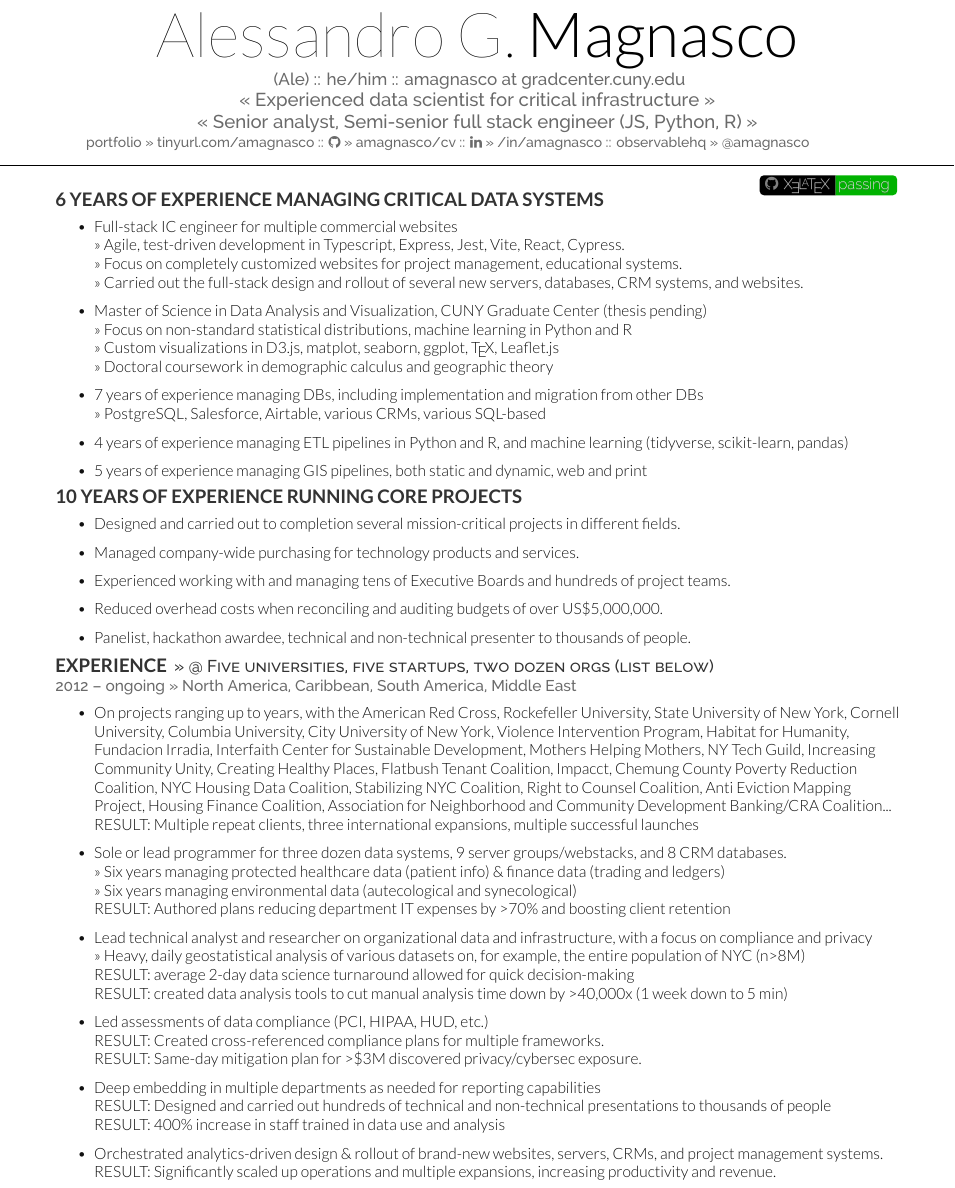
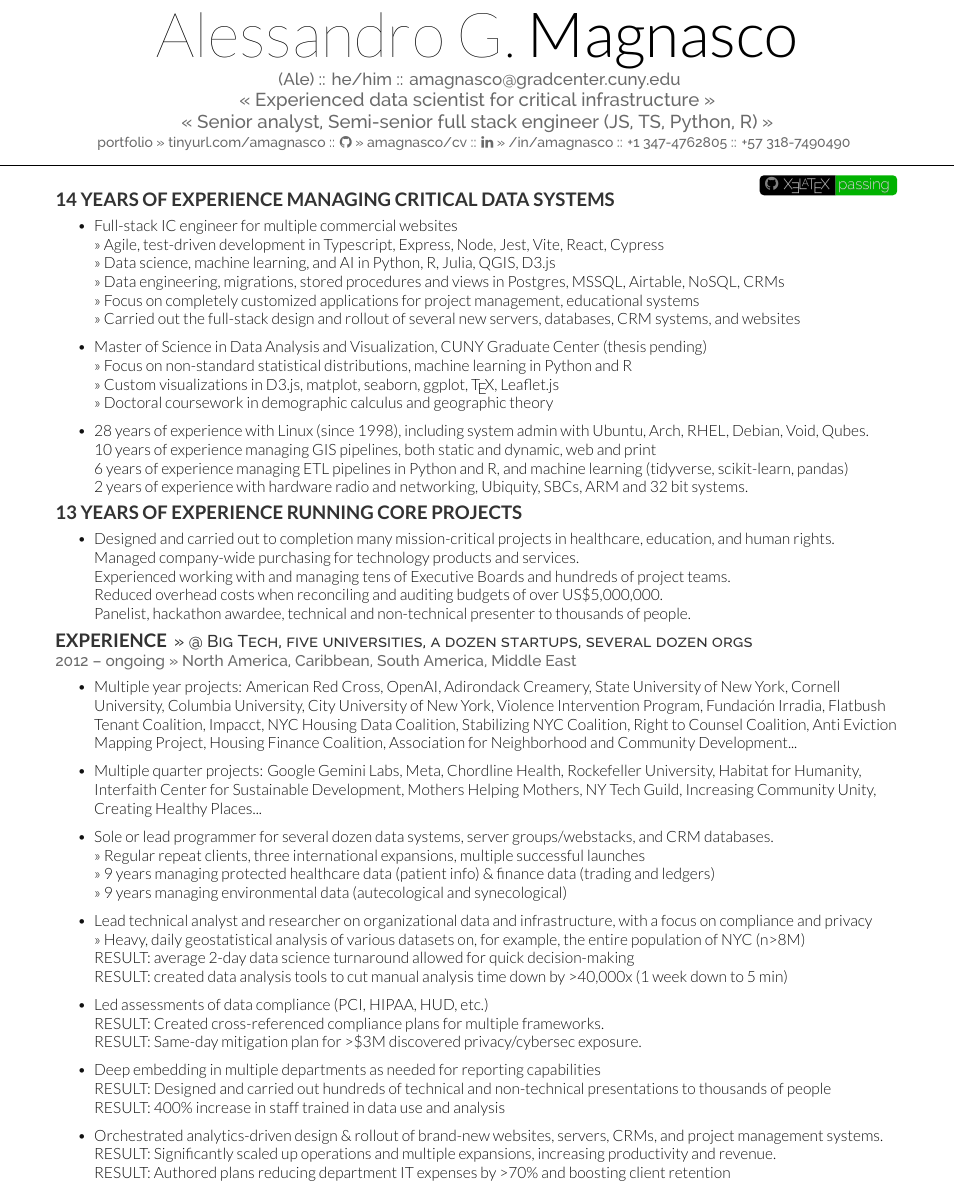
Before and after one commit to amagnasco/cv, a LaTeX CV (main.tex): part of the page, cut so that both start at the same text. Compiled offline with XeLaTeX.

Commit message:
updated years of experience to be calculated from current year

```diff
--- a/main.tex
+++ b/main.tex
@@ -9,6 +9,7 @@
 %%%%%%%%%%%%%%%%%%%%%%%%%%%% ~~~~~~~~~~ %%%%%%%%%%%%%%%%%%%%%%%%%%%%
 
 % imports
+\usepackage[a4paper]{geometry}
 \usepackage{graphicx} % embedded graphics
 \usepackage{wrapfig} % wrap text around images
 \usepackage{hyperref} % hyperlinks
@@ -44,15 +45,16 @@
 % generate title section
 \namesection{Alessandro G.}{Magnasco}{
     \urlstyle{same}\url{}
-    (Ale) :: he/him :: {amagnasco at gradcenter.cuny.edu} \\
+    (Ale) :: he/him :: {amagnasco@gradcenter.cuny.edu} \\
     {\large << Experienced data scientist for critical infrastructure >>} \\
-    {\large << Senior analyst, Semi-senior full stack engineer (JS, Python, R) >>} \\
+    {\large << Senior analyst, Semi-senior full stack engineer (JS, TS, Python, R) >>} \\
     \small{
         portfolio >> \href{https://tinyurl.com/amagnasco}{tinyurl.com/amagnasco} ::
         \faicon{github} >> \href{https://github.com/amagnasco/cv}{amagnasco/cv} ::
         \faicon{linkedin} >> \href{https://linkedin.com/in/amagnasco}{/in/amagnasco} ::
-        observablehq >> \href{https://observablehq.com/@amagnasco}{@amagnasco}
-        \hspace{1.1cm} % added b/c for some reason not centering properly, likely icons
+        +1 347-4762805 :: +57 318-7490490
+        %observablehq >> \href{https://observablehq.com/@amagnasco}{@amagnasco}
+        %\hspace{1.1cm} % added b/c for some reason not centering properly, likely icons
     }
 }
 
@@ -66,50 +68,66 @@
 \vspace{-10pt}
 %\fi
 
+% script for year calculations: \number\numexpr\year-2012\relax\space
+
+%\subsection{Experience with food tech}
+%    \vspace{\topsep}
+%    \begin{itemize}
+%        \item
+%    \end{itemize}
+
 %\section{Interviewing for data scientist role}
-\subsection{6 Years of experience managing critical data systems}
+\subsection{\number\numexpr\year-2012\relax\space years of experience managing critical data systems}
 \vspace{\topsep}
     \begin{itemize}
         \item Full-stack IC engineer for multiple commercial websites \\
-        >> Agile, test-driven development in Typescript, Express, Jest, Vite, React, Cypress. \\
-        >> Focus on completely customized websites for project management, educational systems.\\
-        >> Carried out the full-stack design and rollout of several new servers, databases, CRM systems, and websites. \\
+        >> Agile, test-driven development in Typescript, Express, Node, Jest, Vite, React, Cypress \\
+        >> Data science, machine learning, and AI in Python, R, Julia, QGIS, D3.js \\
+        >> Data engineering, migrations, stored procedures and views in Postgres, MSSQL, Airtable, NoSQL, CRMs \\
+        >> Focus on completely customized applications for project management, educational systems\\
+        >> Carried out the full-stack design and rollout of several new servers, databases, CRM systems, and websites \\
+
         \item Master of Science in Data Analysis and Visualization, CUNY Graduate Center (thesis pending) \\
         >> Focus on non-standard statistical distributions, machine learning in Python and R \\
         >> Custom visualizations in D3.js, matplot, seaborn, ggplot, \TeX, Leaflet.js \\
         >> Doctoral coursework in demographic calculus and geographic theory
-        \item 7 years of experience managing DBs, including implementation and migration from other DBs \\ \textit{>> PostgreSQL, Salesforce, Airtable, various CRMs, various SQL-based}
-        \item 4 years of experience managing ETL pipelines in Python and R, and machine learning (tidyverse, scikit-learn, pandas)
-        \item 5 years of experience managing GIS pipelines, both static and dynamic, web and print
+
+        \item \number\numexpr\year-1998\relax\space years of experience with Linux (since 1998), including system admin with Ubuntu, Arch, RHEL, Debian, Void, Qubes.
+        \\ \number\numexpr\year-2016\relax\space years of experience managing GIS pipelines, both static and dynamic, web and print
+        \\ \number\numexpr\year-2020\relax\space years of experience managing ETL pipelines in Python and R, and machine learning (tidyverse, scikit-learn, pandas)
+        \\ 2 years of experience with hardware radio and networking, Ubiquity, SBCs, ARM and 32 bit systems.
         %\item FEMA-certified emergency manager for infrastructure; 3 years as supervisor for all phases of EM.
         %\item Social Justice Leader @ Transform Finance.
         %\item Linux since 1998: RHEL, Ubuntu, Arch, Raspbian/Debian, Kali, Tails, Xen/Qubes; low-latency kernels; custom hw interfaces.
     \end{itemize}
-\subsection{10 years of experience running core projects}
+\subsection{\number\numexpr\year-2013\relax\space years of experience running core projects}
 \vspace{\topsep}
 \begin{itemize}
-    \item Designed and carried out to completion several mission-critical projects in different fields.
-    \item Managed company-wide purchasing for technology products and services.
-    \item Experienced working with and managing tens of Executive Boards and hundreds of project teams.
-    \item Reduced overhead costs when reconciling and auditing budgets of over US\$5,000,000.
-    \item Panelist, hackathon awardee, technical and non-technical presenter to thousands of people.
+    \item Designed and carried out to completion many mission-critical projects in healthcare, education, and human rights.
+    \\ Managed company-wide purchasing for technology products and services.
+    \\ Experienced working with and managing tens of Executive Boards and hundreds of project teams.
+    \\ Reduced overhead costs when reconciling and auditing budgets of over US\$5,000,000.
+    \\ Panelist, hackathon awardee, technical and non-technical presenter to thousands of people.
 	\end{itemize}
 
 \runsubsection{Experience}
-\descript{>> @ Five universities, five startups, two dozen orgs (list below) }
+\descript{>> @ Big Tech, five universities, a dozen startups, several dozen orgs }
 \location{2012 -- ongoing >> North America, Caribbean, South America, Middle East}
 %\vspace{\topsep} % Hacky fix for awkward extra vertical space
     \begin{itemize}
-        \item On projects ranging up to years, with the American Red Cross, Rockefeller University, State University of New York, Cornell University, Columbia University, City University of New York, Violence Intervention Program, Habitat for Humanity, Fundacion Irradia, Interfaith Center for Sustainable Development, Mothers Helping Mothers, NY Tech Guild, Increasing Community Unity, Creating Healthy Places, Flatbush Tenant Coalition, Impacct, Chemung County Poverty Reduction Coalition, NYC Housing Data Coalition, Stabilizing NYC Coalition, Right to Counsel Coalition, Anti Eviction Mapping Project, Housing Finance Coalition, Association for Neighborhood and Community Development Banking/CRA Coalition...
-        \\RESULT: Multiple repeat clients, three international expansions, multiple successful launches
-        \item Sole or lead programmer for three dozen data systems, 9 server groups/webstacks, and 8 CRM databases.
-        \\>> Six years managing protected healthcare data (patient info) \& finance data (trading and ledgers)
-        \\>> Six years managing environmental data (autecological and synecological)
-        \\ RESULT: Authored plans reducing department IT expenses by >70\% and boosting client retention
+        \item Multiple year projects: American Red Cross, OpenAI, Adirondack Creamery, State University of New York, Cornell University, Columbia University, City University of New York, Violence Intervention Program, Fundación Irradia, Flatbush Tenant Coalition, Impacct, NYC Housing Data Coalition, Stabilizing NYC Coalition, Right to Counsel Coalition, Anti Eviction Mapping Project, Housing Finance Coalition, Association for Neighborhood and Community Development...
+        \item Multiple quarter projects: Google Gemini Labs, Meta, Chordline Health, Rockefeller University, Habitat for Humanity, Interfaith Center for Sustainable Development, Mothers Helping Mothers, NY Tech Guild, Increasing Community Unity, Creating Healthy Places...
+
+        \item Sole or lead programmer for several dozen data systems, server groups/webstacks, and CRM databases.
+        \\>> Regular repeat clients, three international expansions, multiple successful launches
+        \\>> \number\numexpr\year-2017\relax\space years managing protected healthcare data (patient info) \& finance data (trading and ledgers)
+        \\>> \number\numexpr\year-2017\relax\space years managing environmental data (autecological and synecological)
+
         \item Lead technical analyst and researcher on organizational data and infrastructure, with a focus on compliance and privacy
         \\ >> Heavy, daily geostatistical analysis of various datasets on, for example, the entire population of NYC (n>8M)
         \\ RESULT: average 2-day data science turnaround allowed for quick decision-making
         \\ RESULT: created data analysis tools to cut manual analysis time down by >40,000x (1 week down to 5 min)
+
         \item Led assessments of data compliance (PCI, HIPAA, HUD, etc.)
         \\ RESULT: Created cross-referenced compliance plans for multiple frameworks.
         \\ RESULT: Same-day mitigation plan for >\$3M discovered privacy/cybersec exposure.
@@ -118,6 +136,7 @@
         \\ RESULT: 400\% increase in staff trained in data use and analysis
         \item Orchestrated analytics-driven design \& rollout of brand-new websites, servers, CRMs, and project management systems.
         \\ RESULT: Significantly scaled up operations and multiple expansions, increasing productivity and revenue.
+        \\ RESULT: Authored plans reducing department IT expenses by >70\% and boosting client retention
     \end{itemize}
 
 % the following section is not compiled in the PDF, to keep it one page
```
